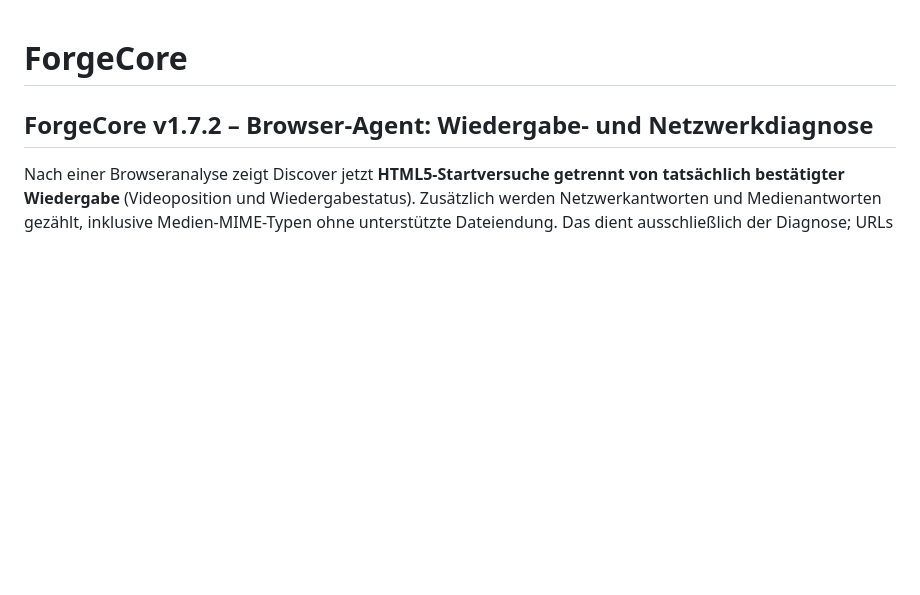
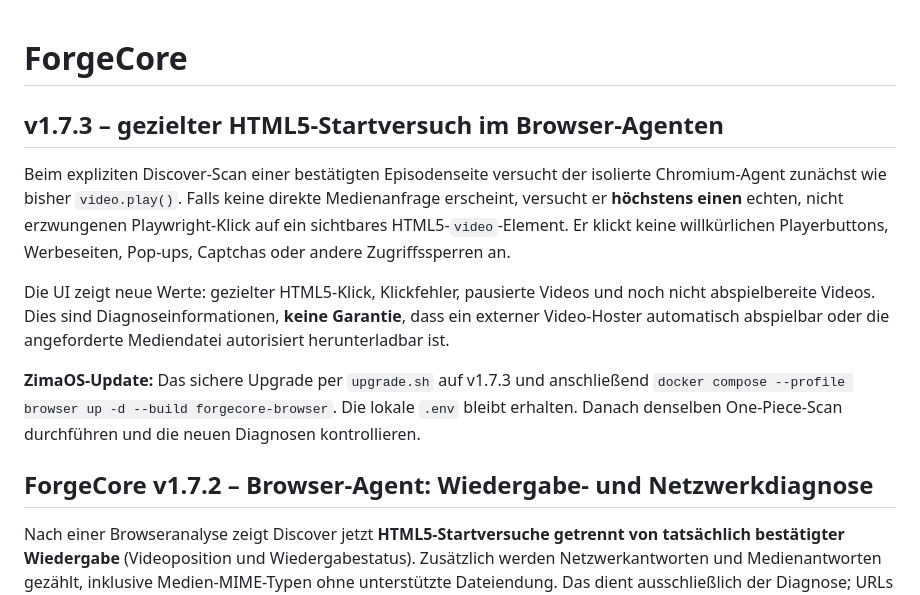
Before and after one commit to Homiiboy/StreamForge, a Markdown page: ForgeCore/README.md, the part around the change. Rendered like a GitHub page; blank space fills up the shorter version.

Commit message:
docs(1.7.3): limited HTML5 click and no protected-player guarantee

```diff
--- a/ForgeCore/README.md
+++ b/ForgeCore/README.md
@@ -1,4 +1,13 @@
 # ForgeCore
+
+## v1.7.3 – gezielter HTML5-Startversuch im Browser-Agenten
+
+Beim expliziten Discover-Scan einer bestätigten Episodenseite versucht der isolierte Chromium-Agent zunächst wie bisher `video.play()`. Falls keine direkte Medienanfrage erscheint, versucht er **höchstens einen** echten, nicht erzwungenen Playwright-Klick auf ein sichtbares HTML5-`video`-Element. Er klickt keine willkürlichen Playerbuttons, Werbeseiten, Pop-ups, Captchas oder andere Zugriffssperren an.
+
+Die UI zeigt neue Werte: gezielter HTML5-Klick, Klickfehler, pausierte Videos und noch nicht abspielbereite Videos. Dies sind Diagnoseinformationen, **keine Garantie**, dass ein externer Video-Hoster automatisch abspielbar oder die angeforderte Mediendatei autorisiert herunterladbar ist.
+
+**ZimaOS-Update:** Das sichere Upgrade per `upgrade.sh` auf v1.7.3 und anschließend `docker compose --profile browser up -d --build forgecore-browser`. Die lokale `.env` bleibt erhalten. Danach denselben One-Piece-Scan durchführen und die neuen Diagnosen kontrollieren.
+
 
 ## ForgeCore v1.7.2 – Browser-Agent: Wiedergabe- und Netzwerkdiagnose
 
```
